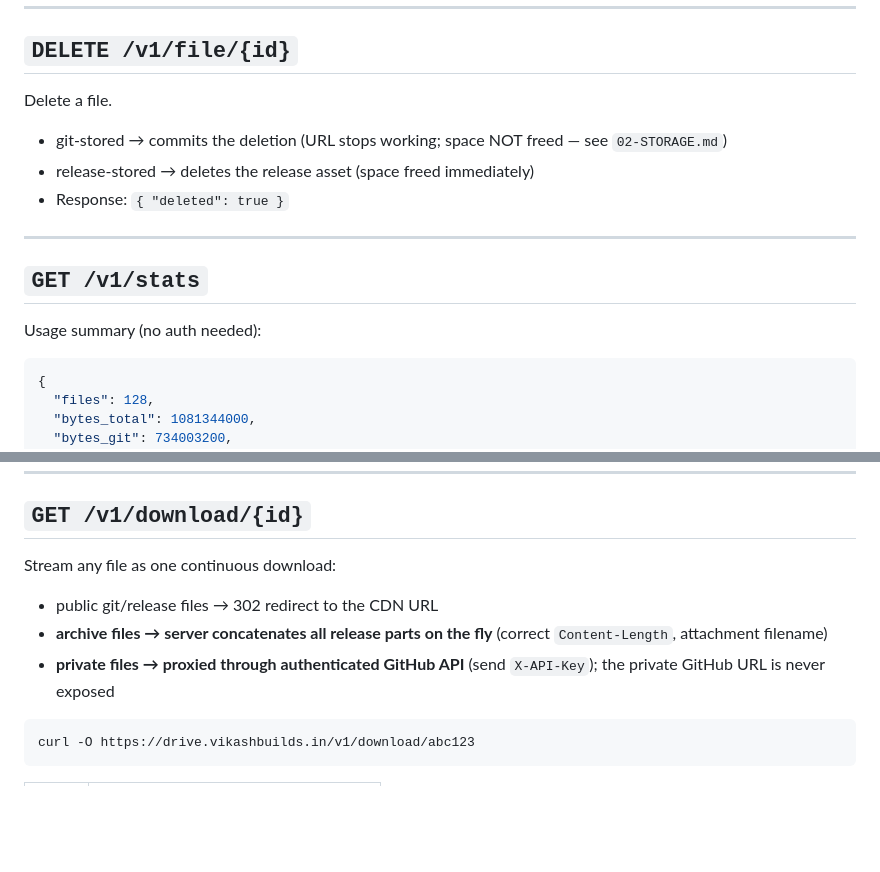
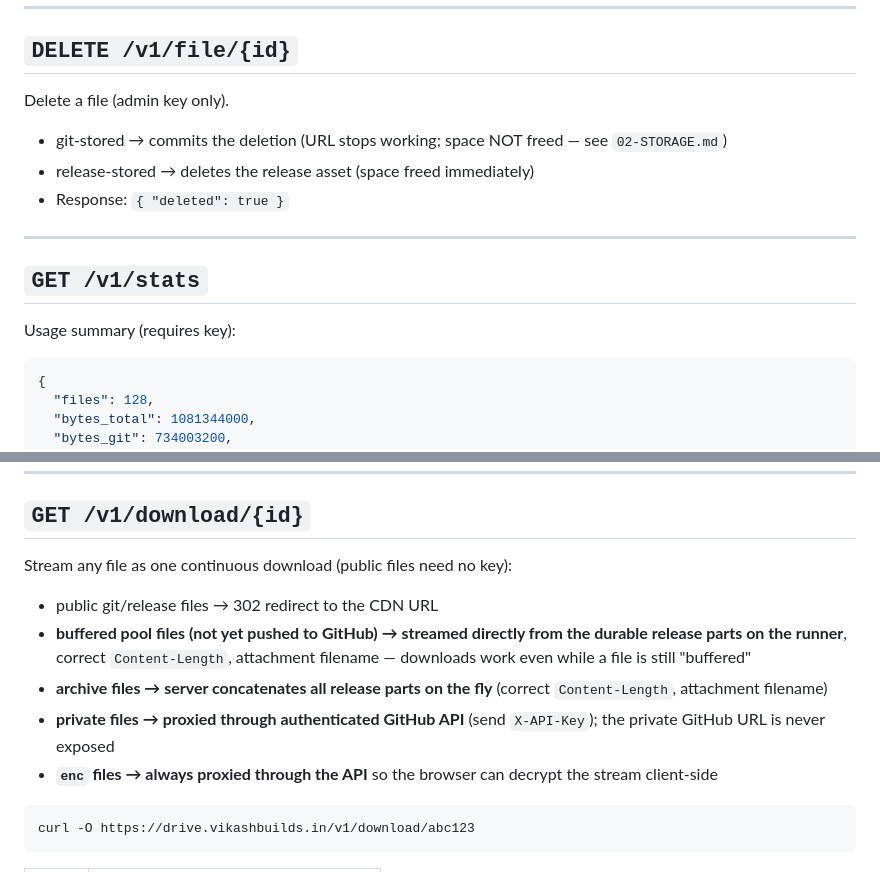
Before and after one commit to VikashBuilds/GitDrive, a Markdown page: docs/03-API.md, 2 parts joined by grey strips. Drawn GitHub-style; blank space fills up the shorter version.

````diff
--- a/docs/03-API.md
+++ b/docs/03-API.md
@@ -60,7 +81,7 @@ List files (newest first). Optional `mime` filter. Returns `{ items: [...], tota
 
 ## `DELETE /v1/file/{id}`
 
-Delete a file.
+Delete a file (admin key only).
 
 - git-stored → commits the deletion (URL stops working; space NOT freed — see `02-STORAGE.md`)
 - release-stored → deletes the release asset (space freed immediately)
@@ -70,7 +91,7 @@ Delete a file.
 
 ## `GET /v1/stats`
 
-Usage summary (no auth needed):
+Usage summary (requires key):
 
 ```json
 {
@@ -110,11 +131,13 @@ Liveness probe: `{ "ok": true, "uptime_s": 12345 }` — used by GridLive/uptime
 
 ## `GET /v1/download/{id}`
 
-Stream any file as one continuous download:
+Stream any file as one continuous download (public files need no key):
 
 - public git/release files → 302 redirect to the CDN URL
+- **buffered pool files (not yet pushed to GitHub) → streamed directly from the durable release parts on the runner**, correct `Content-Length`, attachment filename — downloads work even while a file is still "buffered"
 - **archive files → server concatenates all release parts on the fly** (correct `Content-Length`, attachment filename)
 - **private files → proxied through authenticated GitHub API** (send `X-API-Key`); the private GitHub URL is never exposed
+- **`enc` files → always proxied through the API** so the browser can decrypt the stream client-side
 
 ```
 curl -O https://drive.vikashbuilds.in/v1/download/abc123
````
Also changed, not shown: other parts of docs/03-API.md (+27 -6 lines), docs/06-SECURITY.md (+35 -1 lines).
